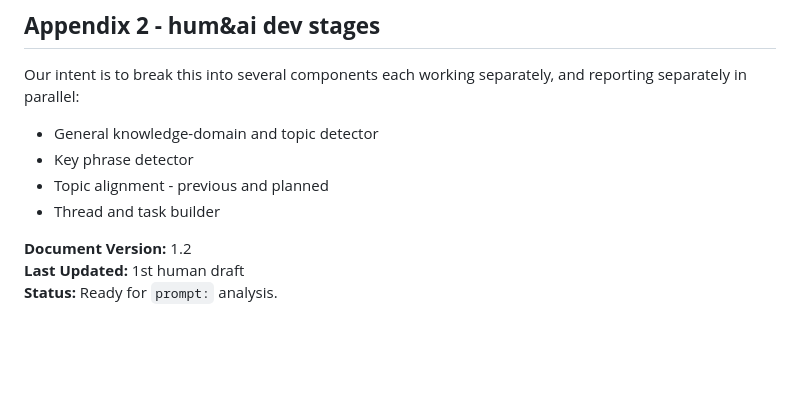
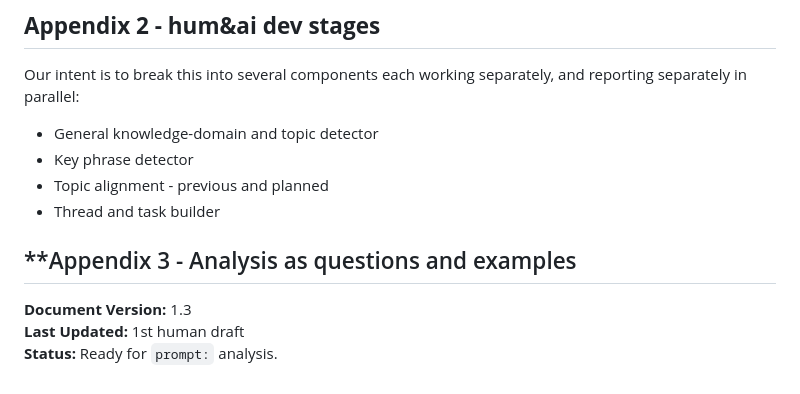
Before and after one commit to pashute/ooWaa.ai, a Markdown page: DevDocs/PromptAnalyzer.md, the part around the change. Drawn GitHub-style; blank space fills up the shorter version.

Commit message:
Revise document version and add appendix section
Updated document version and added appendix for analysis.

```diff
--- a/DevDocs/PromptAnalyzer.md
+++ b/DevDocs/PromptAnalyzer.md
@@ -121,6 +121,9 @@ Our intent is to break this into several components each working separately, and
 - Topic alignment - previous and planned
 - Thread and task builder
 
-**Document Version:** 1.2
+## **Appendix 3 - Analysis as questions and examples
+
+
+**Document Version:** 1.3
 **Last Updated:** 1st human draft
 **Status:** Ready for `prompt:` analysis.
```
